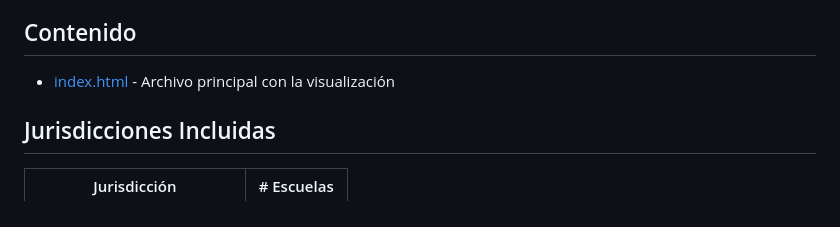
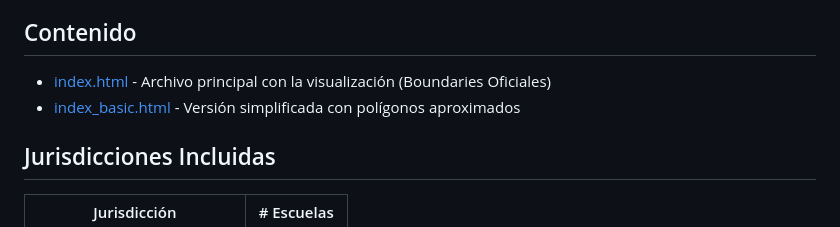
Before and after one commit to jp1309/highschools-dc-metro, a Markdown page: README.md, the part around the change. GitHub-like rendering.

Commit message:
Update README and main index file pointers

```diff
--- a/README.md
+++ b/README.md
@@ -4,7 +4,8 @@ Visualización interactiva de las calificaciones de high schools públicas en el
 
 ## Contenido
 
-- [index.html](index.html) - Archivo principal con la visualización
+- [index.html](index.html) - Archivo principal con la visualización (Boundaries Oficiales)
+- [index_basic.html](index_basic.html) - Versión simplificada con polígonos aproximados
 
 ## Jurisdicciones Incluidas
 
```
